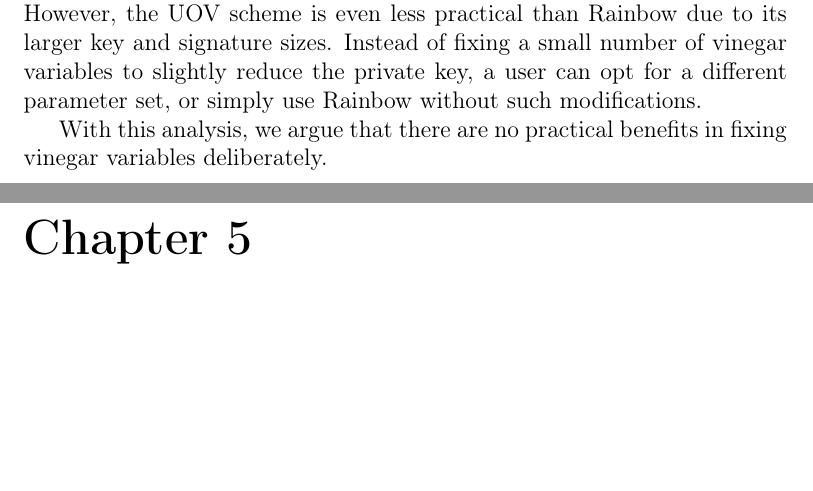
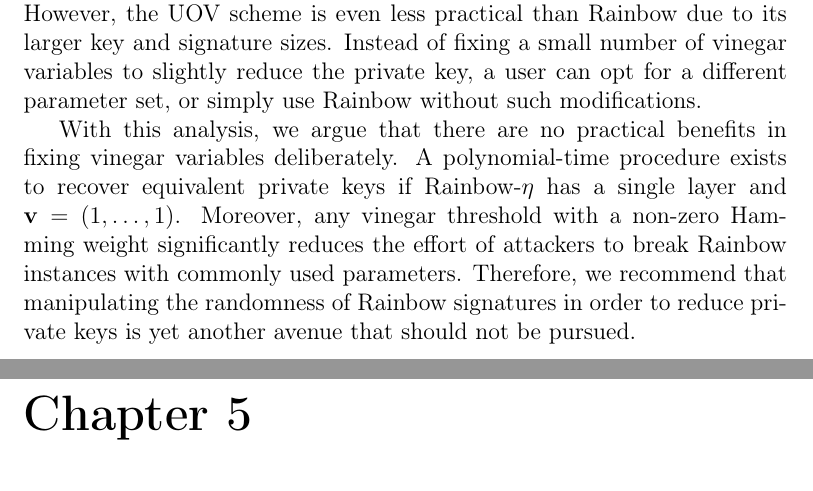
Before and after one commit to zambonin/msc, a LaTeX thesis (main.tex): two parts of pages 69 and 70 of 84, joined at a grey line, cut so that both start at the same text, the shorter picture padded with empty space. Compiled offline with pdfLaTeX.

Commit message:
overleaf_to_git: update main.tex from r17514 to r17526

```diff
--- a/main.tex
+++ b/main.tex
@@ -1576,7 +1576,7 @@ or roughly three in four hundred thousand private keys are reliable targets for
 
 If $u = 1$, i.e. the scheme is a UOV instance, fixed vinegar variables have a slightly reduced effect on the complexity of related attacks. This is due to the nature of the scheme, which needs an increased number of equations and variables to achieve the same level of security when compared to Rainbow. However, the UOV scheme is even less practical than Rainbow due to its larger key and signature sizes. Instead of fixing a small number of vinegar variables to slightly reduce the private key, a user can opt for a different parameter set, or simply use Rainbow without such modifications.
 
-With this analysis, we argue that there are no practical benefits in fixing vinegar variables deliberately.
+With this analysis, we argue that there are no practical benefits in fixing vinegar variables deliberately. A polynomial-time procedure exists to recover equivalent private keys if Rainbow-$\eta$ has a single layer and $\mathbf{v} = (1, \dots, 1)$. Moreover, any vinegar threshold with a non-zero Hamming weight significantly reduces the effort of attackers to break Rainbow instances with commonly used parameters. Therefore, we recommend that manipulating the randomness of Rainbow signatures in order to reduce private keys is yet another avenue that should not be pursued.
 
 \chapter{Conclusion}\label{ch:conc}
 
```
